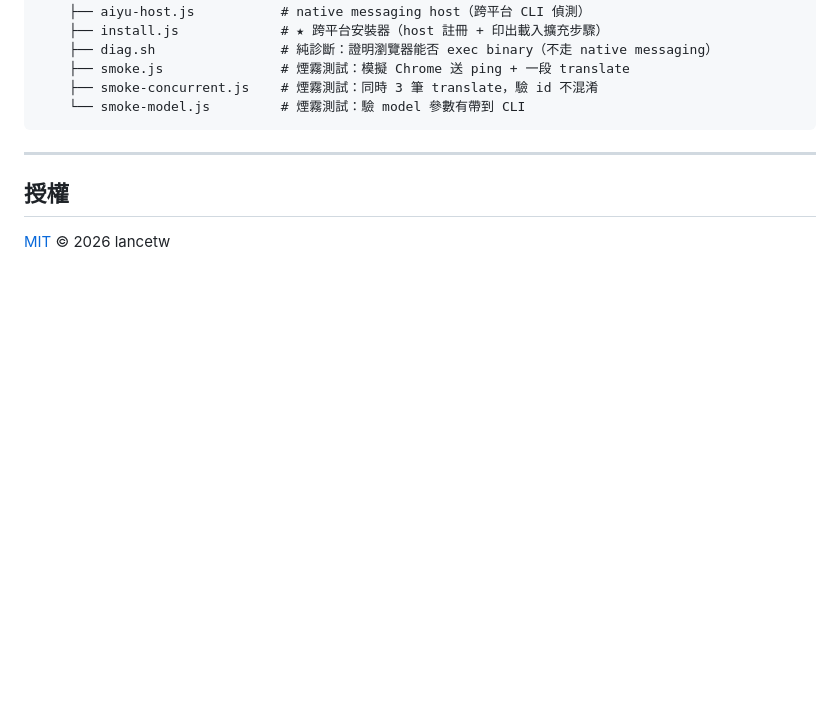
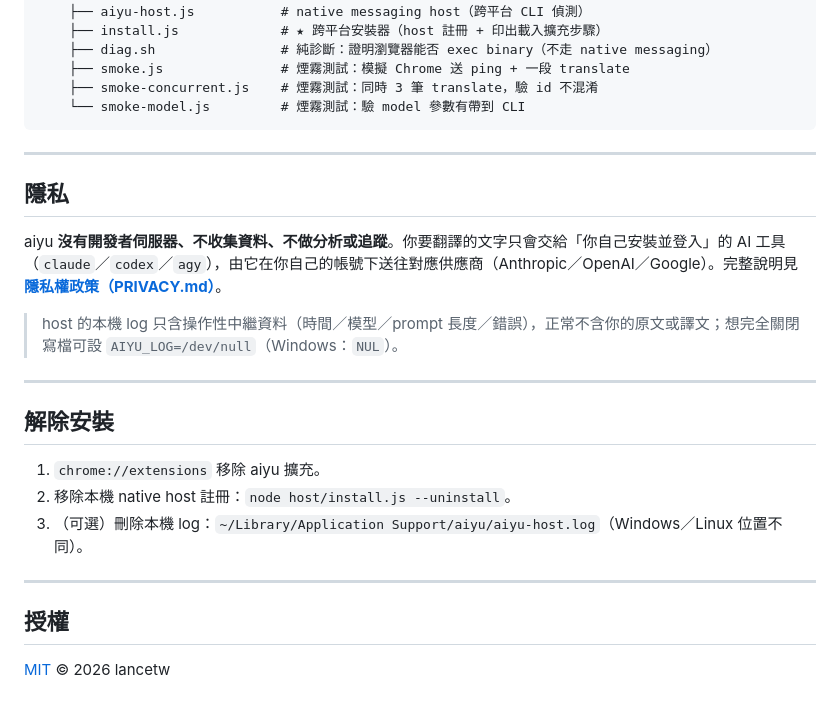
Before and after one commit to lancetw/aiyu, a Markdown page: README.md, the part around the change. GitHub-like rendering; blank space fills up the shorter version.

Commit message:
docs: README 加隱私連結與解除安裝說明（對齊 PRIVACY.md）
Co-Authored-By: Claude Opus 4.7 (1M context) <noreply@anthropic.com>

```diff
--- a/README.md
+++ b/README.md
@@ -184,6 +184,22 @@ aiyu/
 
 ---
 
+## 隱私
+
+aiyu **沒有開發者伺服器、不收集資料、不做分析或追蹤**。你要翻譯的文字只會交給「你自己安裝並登入」的 AI 工具（`claude`／`codex`／`agy`），由它在你自己的帳號下送往對應供應商（Anthropic／OpenAI／Google）。完整說明見 **[隱私權政策（PRIVACY.md）](PRIVACY.md)**。
+
+> host 的本機 log 只含操作性中繼資料（時間／模型／prompt 長度／錯誤），正常不含你的原文或譯文；想完全關閉寫檔可設 `AIYU_LOG=/dev/null`（Windows：`NUL`）。
+
+---
+
+## 解除安裝
+
+1. `chrome://extensions` 移除 aiyu 擴充。
+2. 移除本機 native host 註冊：`node host/install.js --uninstall`。
+3. （可選）刪除本機 log：`~/Library/Application Support/aiyu/aiyu-host.log`（Windows／Linux 位置不同）。
+
+---
+
 ## 授權
 
 [MIT](LICENSE) © 2026 lancetw
```
